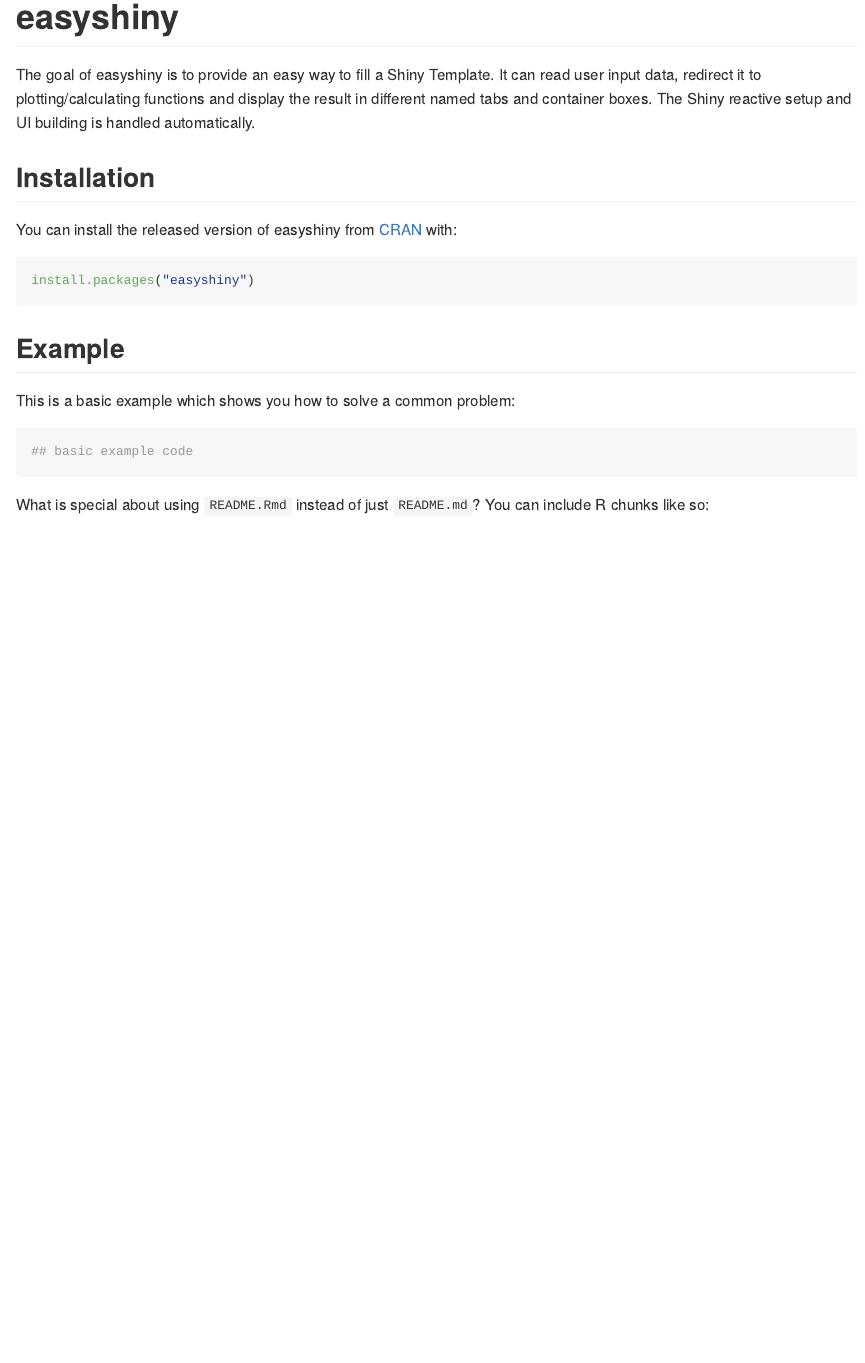
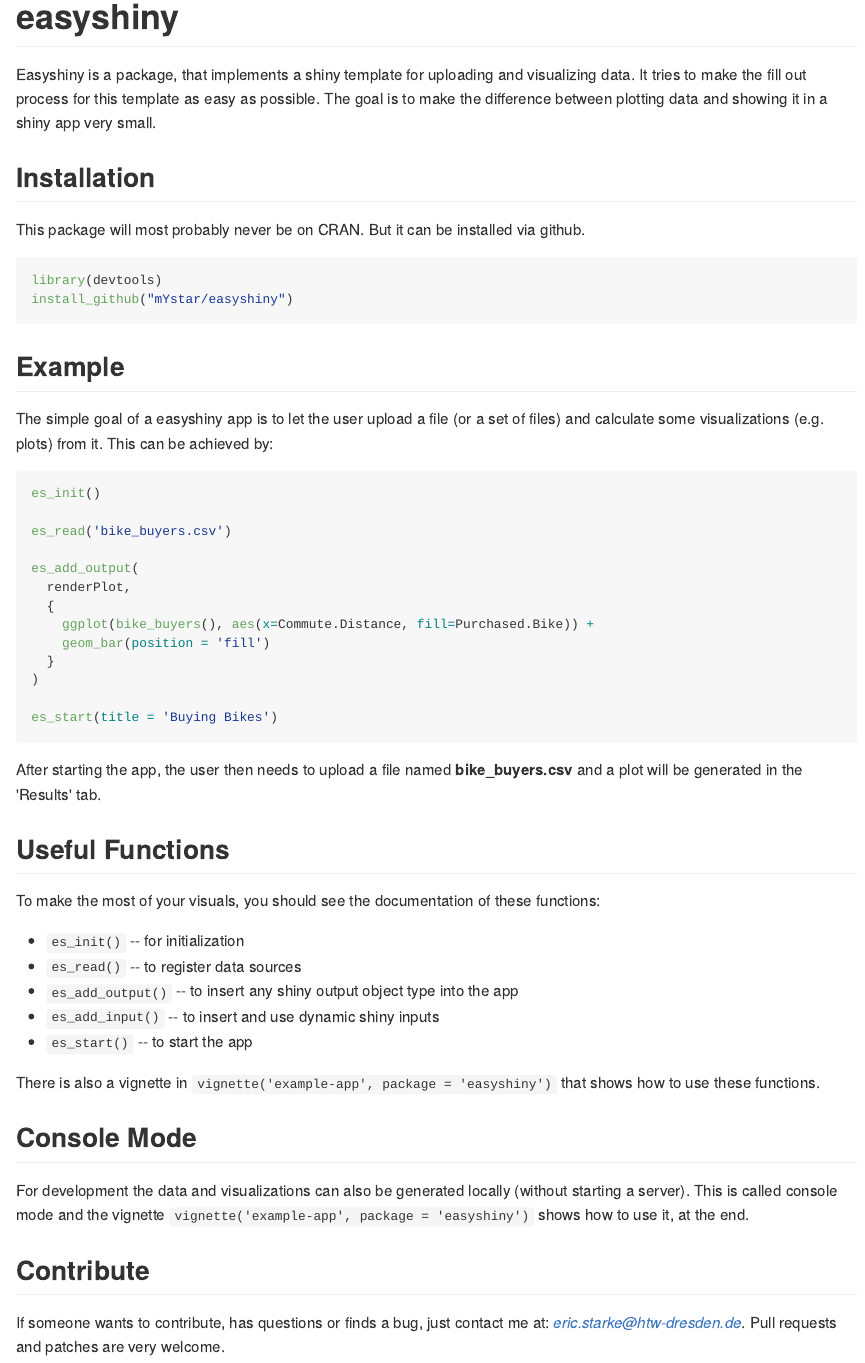
Before and after one commit to mYstar/easyshiny, an R Markdown document (README.Rmd): the page in a window 1100 px wide, from its top. The pictures show the output file README.md that the author committed with the source, drawn offline in the style of GitHub; badge pictures from the web are left out.

Commit message:
documentation: created README file

````diff
--- a/README.Rmd
+++ b/README.Rmd
@@ -18,36 +18,57 @@
 [![AppVeyor build status](https://ci.appveyor.com/api/projects/status/github/mYstar/easyshiny?branch=master&svg=true)](https://ci.appveyor.com/project/mYstar/easyshiny)
 [![Coverage status](https://codecov.io/gh/mYstar/easyshiny/branch/master/graph/badge.svg)](https://codecov.io/github/mYstar/easyshiny?branch=master)
 
-The goal of easyshiny is to provide an easy way to fill a Shiny Template. It can read user input data, redirect it to plotting/calculating functions and display the result in different named tabs and container boxes. The Shiny reactive setup and UI building is handled automatically.
+Easyshiny is a package, that implements a shiny template for uploading and visualizing data. It tries to make the fill out process for this template as easy as possible. The goal is to make the difference between plotting data and showing it in a shiny app very small.
 
 ## Installation
 
-You can install the released version of easyshiny from [CRAN](https://CRAN.R-project.org) with:
+This package will most probably never be on CRAN. But it can be installed via github.
 
 ``` r
-install.packages("easyshiny")
+library(devtools)
+install_github("mYstar/easyshiny")
 ```
 
 ## Example
 
-This is a basic example which shows you how to solve a common problem:
+The simple goal of a easyshiny app is to let the user upload a file (or a set of files) and calculate some visualizations (e.g. plots) from it. This can be achieved by:
 
-```{r example}
-## basic example code
+```{r example, eval=FALSE}
+es_init()
+
+es_read('bike_buyers.csv')
+
+es_add_output(
+  renderPlot,
+  {
+    ggplot(bike_buyers(), aes(x=Commute.Distance, fill=Purchased.Bike)) +
+    geom_bar(position = 'fill')
+  }
+)
+
+es_start(title = 'Buying Bikes')
 ```
 
-What is special about using `README.Rmd` instead of just `README.md`? You can include R chunks like so:
+After starting the app, the user then needs to upload a file named **bike_buyers.csv** and a plot will be generated in the 'Results' tab.
 
-```{r cars}
-summary(cars)
-```
+## Useful Functions
 
-You'll still need to render `README.Rmd` regularly, to keep `README.md` up-to-date.
+To make the most of your visuals, you should see the documentation of these functions:
 
-You can also embed plots, for example:
+* `es_init()` -- for initialization
+* `es_read()` -- to register data sources
+* `es_add_output()` -- to insert any shiny output object type into the app
+* `es_add_input()` -- to insert and use dynamic shiny inputs
+* `es_start()` -- to start the app
 
-```{r pressure, echo = FALSE}
-plot(pressure)
-```
+There is also a vignette in `vignette('example-app', package = 'easyshiny')` that shows how to use these functions.
 
-In that case, don't forget to commit and push the resulting figure files, so they display on GitHub!
+## Console Mode
+
+For development the data and visualizations can also be generated locally (without starting a server).
+This is called console mode and the vignette `vignette('example-app', package = 'easyshiny')` shows how to use it, at the end.
+
+## Contribute
+
+If someone wants to contribute, has questions or finds a bug, just contact me at: *eric.starke@htw-dresden.de*.
+Pull requests and patches are very welcome.
````
Also changed, not shown: README.md, 1 other file.
